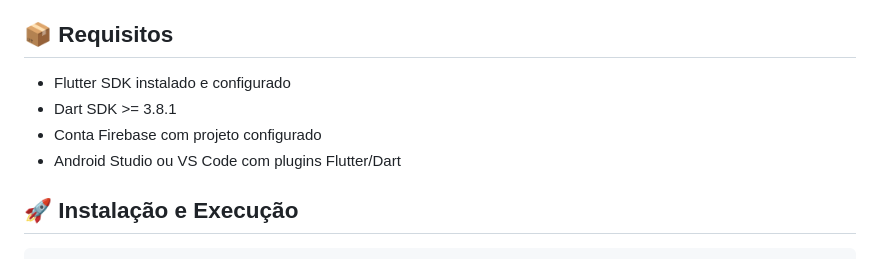
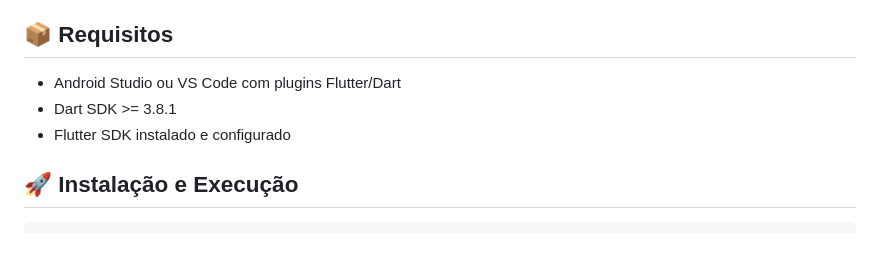
Before and after one commit to coelhoadler/pos-fiap-FRNT-TC-financeiro-mobile, a Markdown page: README.md, the part around the change. GitHub-like rendering.

Commit message:
fix: reorder requirements in README for clarity

```diff
--- a/README.md
+++ b/README.md
@@ -12,10 +12,9 @@ Aplicativo Flutter desenvolvido para gerenciar transações financeiras pessoais
 
 ## 📦 Requisitos
 
+- Android Studio ou VS Code com plugins Flutter/Dart
+- Dart SDK >= 3.8.1
 - Flutter SDK instalado e configurado
-- Dart SDK >= 3.8.1
-- Conta Firebase com projeto configurado
-- Android Studio ou VS Code com plugins Flutter/Dart
 
 ## 🚀 Instalação e Execução
 
```
